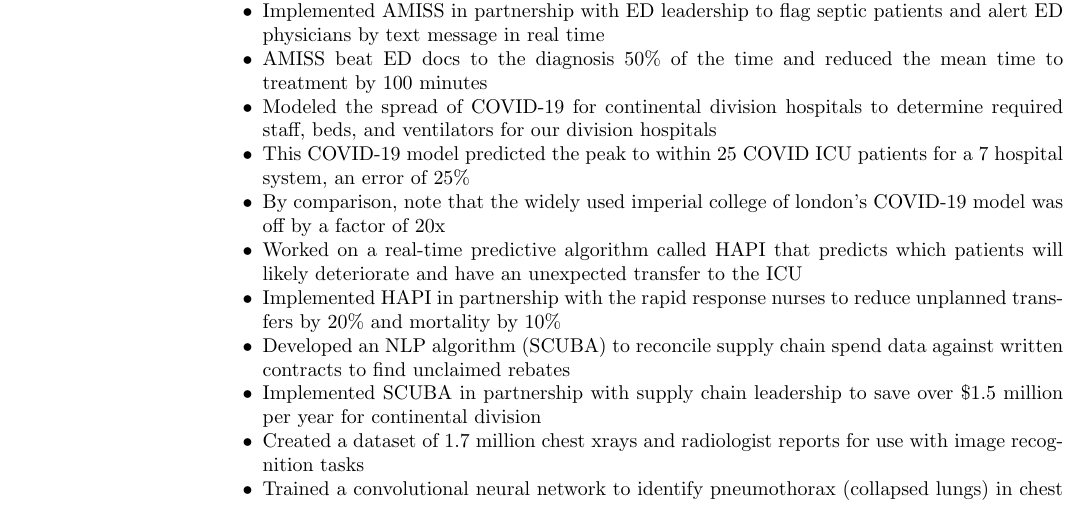
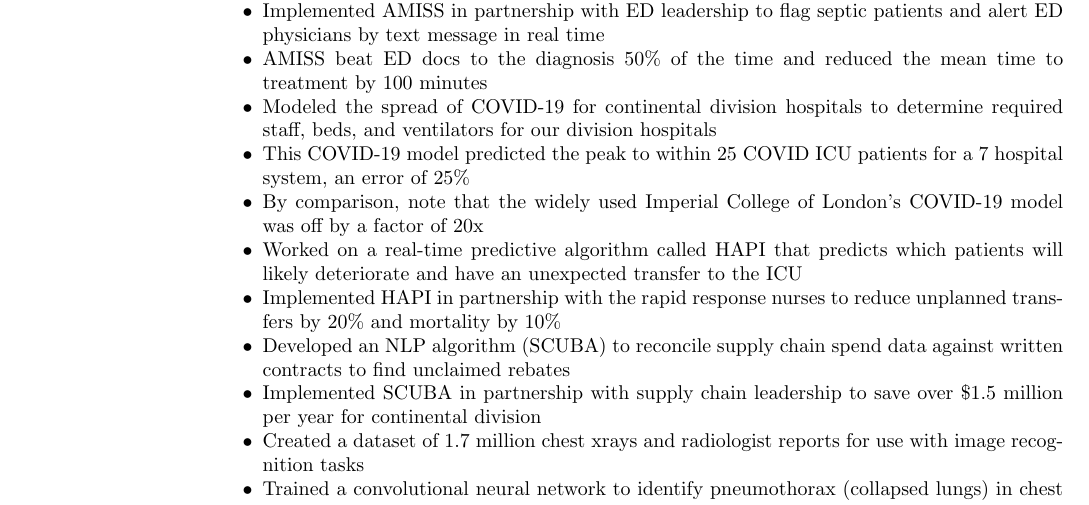
Before and after one commit to acarnes/resume, a LaTeX CV (andrew_carnes_resume-2021-05-25.tex): part of page 1 of 3, cut so that both start at the same text. Compiled offline with pdfLaTeX.

Commit message:
updated to latest resume

```diff
--- a/andrew_carnes_resume-2021-05-25.tex
+++ b/andrew_carnes_resume-2021-05-25.tex
@@ -44,7 +44,7 @@
                 \item AMISS beat ED docs to the diagnosis 50\% of the time and reduced the mean time to treatment by 100 minutes
                 \item Modeled the spread of COVID-19 for continental division hospitals to determine required staff, beds, and ventilators for our division hospitals
                 \item This COVID-19 model predicted the peak to within 25 COVID ICU patients for a 7 hospital system, an error of 25\%
-                \item By comparison, note that the widely used imperial college of london's COVID-19 model was off by a factor of 20x
+                \item By comparison, note that the widely used Imperial College of London's COVID-19 model was off by a factor of 20x
                 \item Worked on a real-time predictive algorithm called HAPI that predicts which patients will likely deteriorate and have an unexpected transfer to the ICU
                 \item Implemented HAPI in partnership with the rapid response nurses to reduce unplanned transfers by 20\% and mortality by 10\%
                 \item Developed an NLP algorithm (SCUBA) to reconcile supply chain spend data against written contracts to find unclaimed rebates
```
Also changed, not shown: andrew_carnes_resume-2021-05-25.pdf, andrew_carnes_resume-2021-05-25.tex (4 more changed lines).
